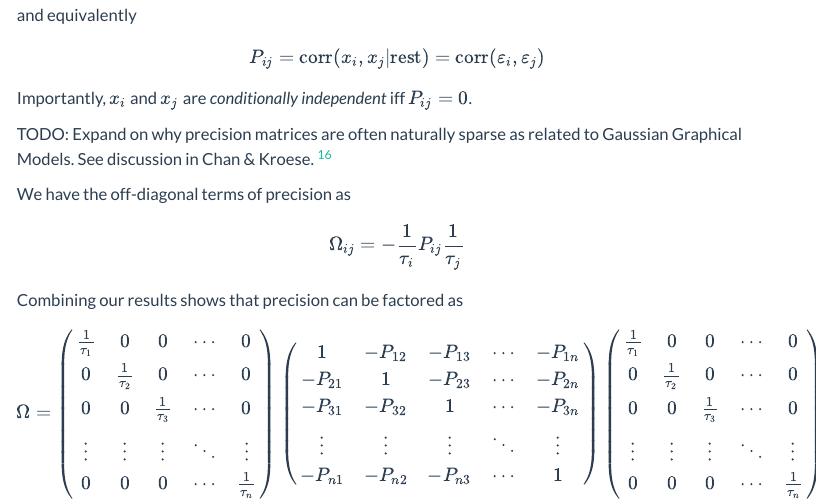
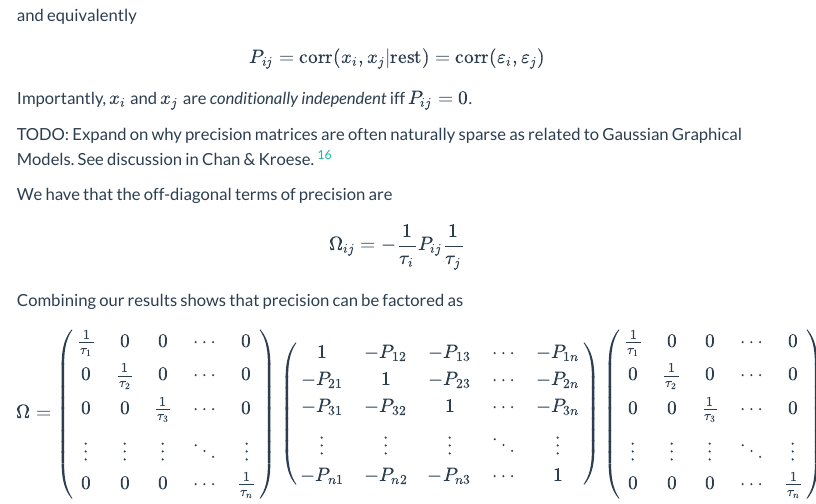
Before and after one commit to rreece/finance-notes, a Quarto document (covariance-estimation.qmd): the page in a window 1100 px wide, from 6050 px down. Rendered offline with R 4.5, knitr and Pandoc in place of Quarto, with nearby package versions; menus at the side of the page are left out.

Commit message:
precision

```diff
--- a/covariance-estimation.qmd
+++ b/covariance-estimation.qmd
@@ -268,7 +268,7 @@ Importantly, $x_i$ and $x_j$ are _conditionally independent_ iff $P_{ij} = 0$.
 TODO: Expand on why precision matrices are often naturally sparse as related to Gaussian Graphical Models.
 See discussion in Chan & Kroese. [^Chan2025]
 
-We have the off-diagonal terms of precision as
+We have that the off-diagonal terms of precision are
 
 $$ \Omega_{ij} = - \frac{1}{\tau_{i}} P_{ij} \frac{1}{\tau_{j}} $$
 
```
